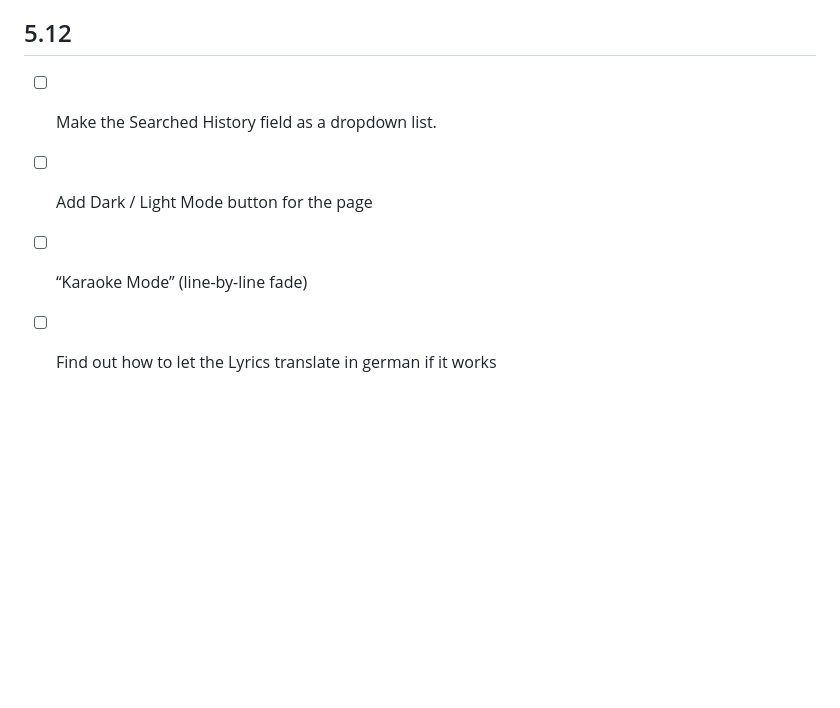
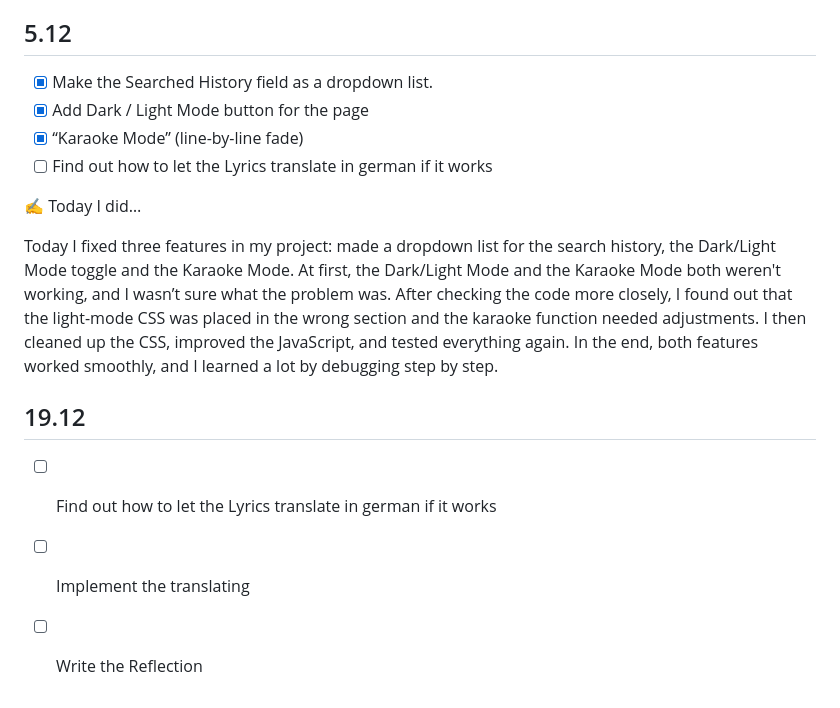
Before and after one commit to nzue-wow/Lernperiode_7, a Markdown page: readme.md, the part around the change. Rendered like a GitHub page; blank space fills up the shorter version.

```diff
--- a/readme.md
+++ b/readme.md
@@ -85,7 +85,16 @@ Today I made the sharebutton work. This part was quite difficult to me because I
 
 
 ## 5.12
-- [ ] Make the Searched History field as a dropdown list.
-- [ ] Add Dark / Light Mode button for the page
-- [ ] “Karaoke Mode” (line-by-line fade)
+- [x] Make the Searched History field as a dropdown list.
+- [x] Add Dark / Light Mode button for the page
+- [x] “Karaoke Mode” (line-by-line fade)
 - [ ] Find out how to let the Lyrics translate in german if it works
+
+✍️ Today I did…
+
+Today I fixed three features in my project: made a dropdown list for the search history, the Dark/Light Mode toggle and the Karaoke Mode. At first, the Dark/Light Mode and the Karaoke Mode both weren't working, and I wasn’t sure what the problem was. After checking the code more closely, I found out that the light-mode CSS was placed in the wrong section and the karaoke function needed adjustments. I then cleaned up the CSS, improved the JavaScript, and tested everything again. In the end, both features worked smoothly, and I learned a lot by debugging step by step.
+
+## 19.12
+- [ ] Find out how to let the Lyrics translate in german if it works
+- [ ] Implement the translating
+- [ ] Write the Reflection
```
